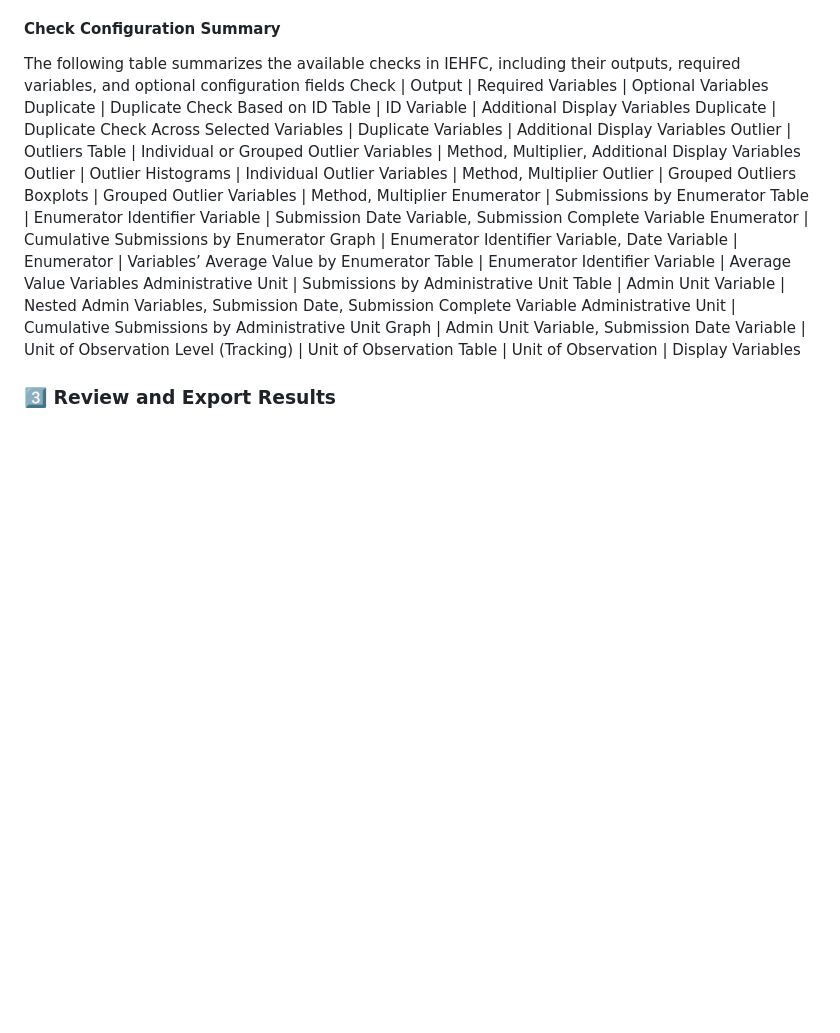
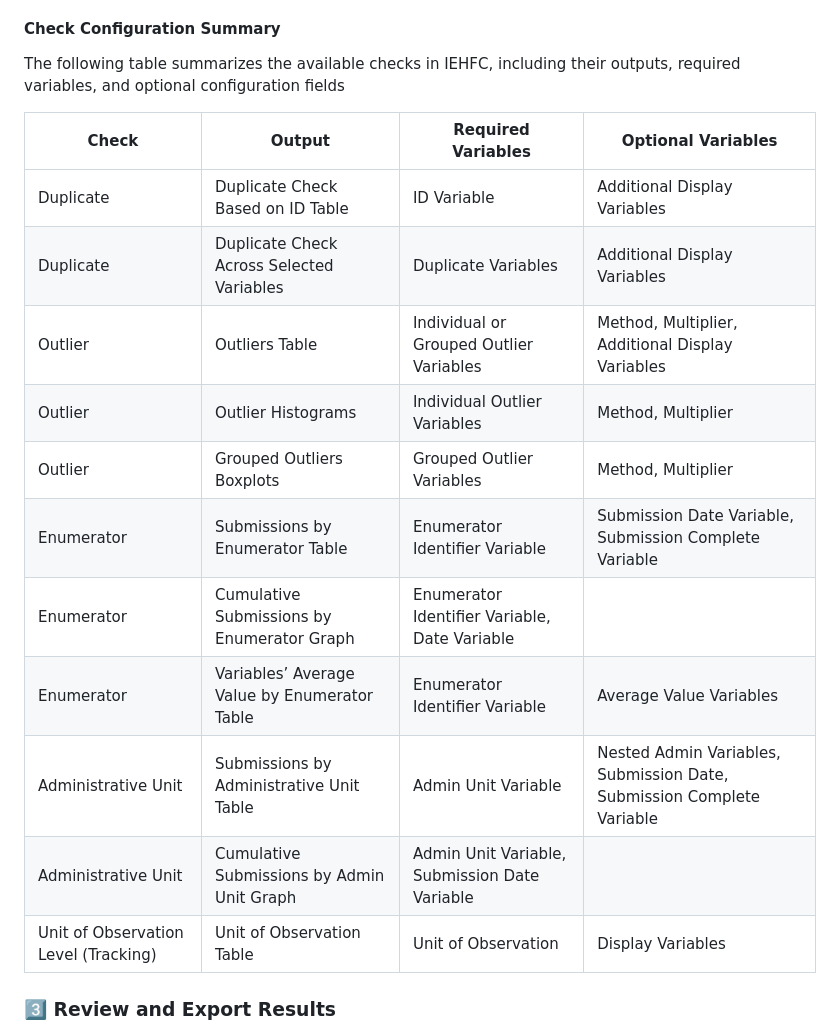
Before and after one commit to dime-worldbank/iehfc, a Markdown page: README.md, the part around the change. GitHub-like rendering; blank space fills up the shorter version.

Commit message:
fix table

```diff
--- a/README.md
+++ b/README.md
@@ -80,18 +80,20 @@ Once the dashboard is open, follow these steps to conduct data quality checks:
 #### Check Configuration Summary
 
 The following table summarizes the available checks in IEHFC, including their outputs, required variables, and optional configuration fields
-Check | Output | Required Variables | Optional Variables
-Duplicate | Duplicate Check Based on ID Table | ID Variable | Additional Display Variables
-Duplicate | Duplicate Check Across Selected Variables | Duplicate Variables | Additional Display Variables
-Outlier | Outliers Table | Individual or Grouped Outlier Variables | Method, Multiplier, Additional Display Variables
-Outlier | Outlier Histograms | Individual Outlier Variables | Method, Multiplier
-Outlier | Grouped Outliers Boxplots | Grouped Outlier Variables | Method, Multiplier
-Enumerator | Submissions by Enumerator Table | Enumerator Identifier Variable | Submission Date Variable, Submission Complete Variable
-Enumerator | Cumulative Submissions by Enumerator Graph | Enumerator Identifier Variable, Date Variable |
-Enumerator | Variables’ Average Value by Enumerator Table | Enumerator Identifier Variable | Average Value Variables
-Administrative Unit | Submissions by Administrative Unit Table | Admin Unit Variable | Nested Admin Variables, Submission Date, Submission Complete Variable
-Administrative Unit | Cumulative Submissions by Administrative Unit Graph | Admin Unit Variable, Submission Date Variable |
-Unit of Observation Level (Tracking) | Unit of Observation Table | Unit of Observation | Display Variables
+
+| Check                                | Output                                           | Required Variables                          | Optional Variables                                                                  |
+|--------------------------------------|--------------------------------------------------|----------------------------------------------|--------------------------------------------------------------------------------------|
+| Duplicate                            | Duplicate Check Based on ID Table               | ID Variable                                 | Additional Display Variables                                                        |
+| Duplicate                            | Duplicate Check Across Selected Variables       | Duplicate Variables                         | Additional Display Variables                                                        |
+| Outlier                              | Outliers Table                                  | Individual or Grouped Outlier Variables     | Method, Multiplier, Additional Display Variables                                    |
+| Outlier                              | Outlier Histograms                              | Individual Outlier Variables                | Method, Multiplier                                                                  |
+| Outlier                              | Grouped Outliers Boxplots                       | Grouped Outlier Variables                   | Method, Multiplier                                                                  |
+| Enumerator                           | Submissions by Enumerator Table                 | Enumerator Identifier Variable              | Submission Date Variable, Submission Complete Variable                              |
+| Enumerator                           | Cumulative Submissions by Enumerator Graph      | Enumerator Identifier Variable, Date Variable |                                                                                      |
+| Enumerator                           | Variables’ Average Value by Enumerator Table    | Enumerator Identifier Variable              | Average Value Variables                                                             |
+| Administrative Unit                  | Submissions by Administrative Unit Table        | Admin Unit Variable                         | Nested Admin Variables, Submission Date, Submission Complete Variable                |
+| Administrative Unit                  | Cumulative Submissions by Admin Unit Graph      | Admin Unit Variable, Submission Date Variable |                                                                                      |
+| Unit of Observation Level (Tracking) | Unit of Observation Table                       | Unit of Observation                         | Display Variables                                                                    |
 
 ### 3️⃣ Review and Export Results
 
```
